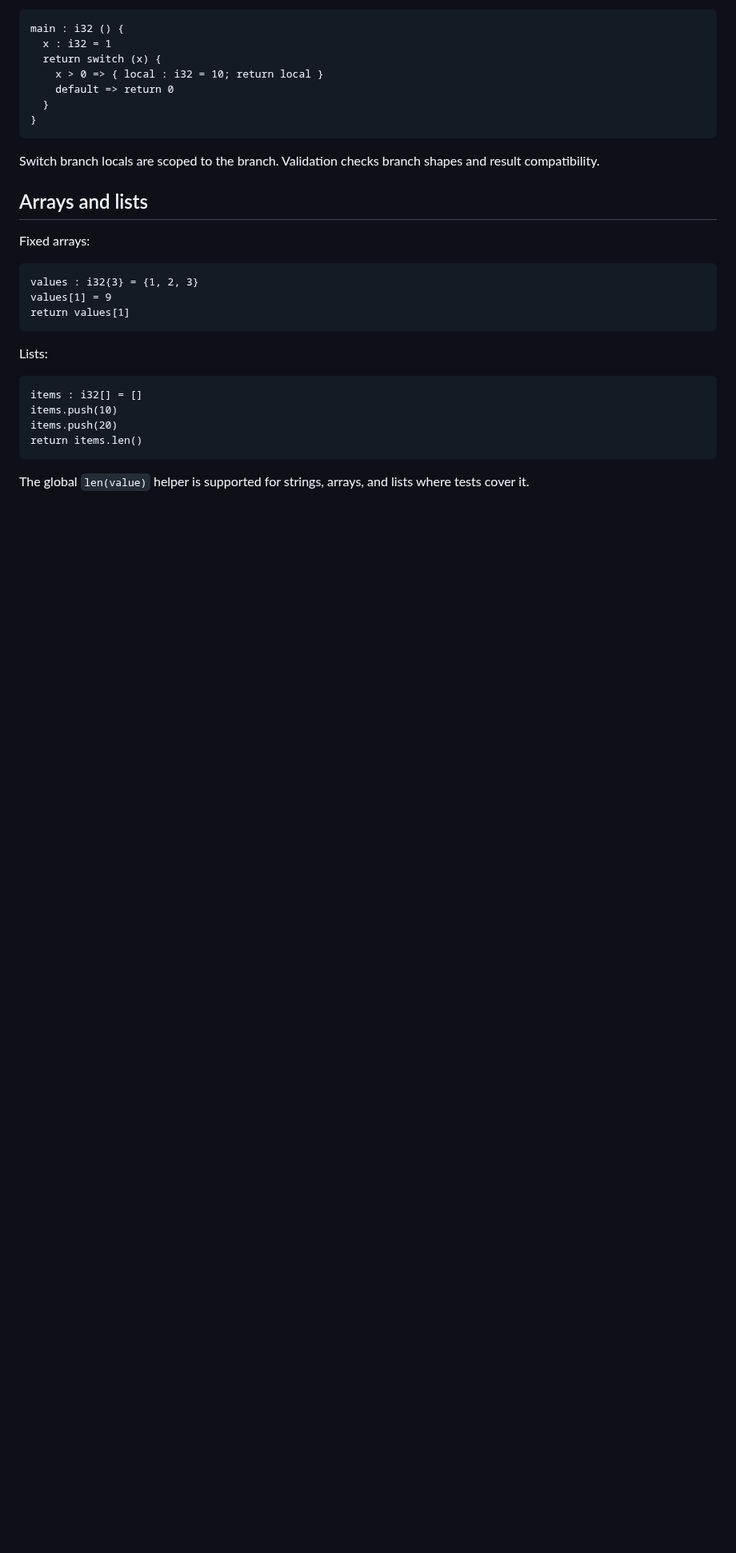
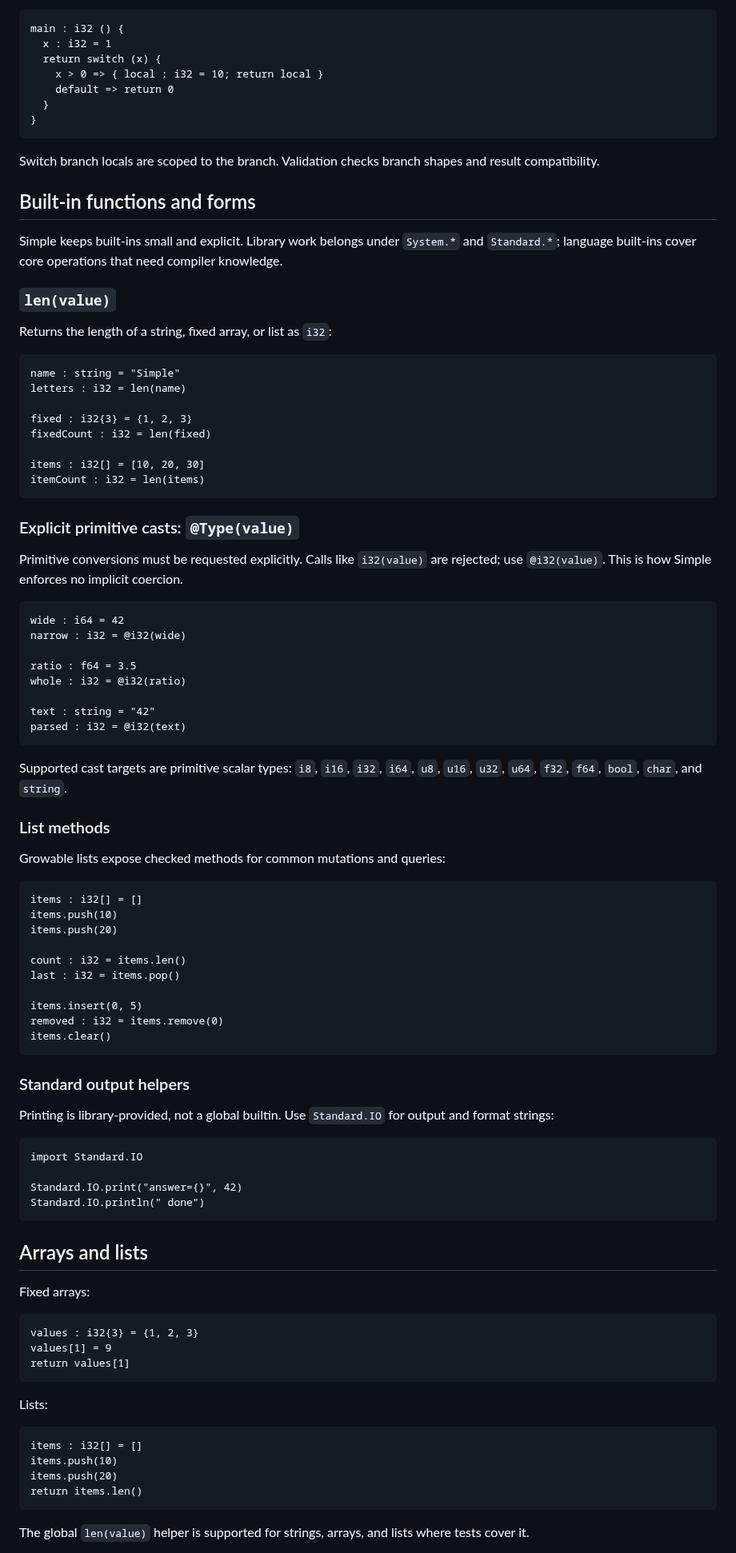
Before and after one commit to JJLDonley/Simple, a Markdown page: Docs/Language.md, the part around the change. Shown at 80% size. Drawn GitHub-style; blank space fills up the shorter version.

Commit message:
docs: document built-in functions [skip ci]

````diff
--- a/Docs/Language.md
+++ b/Docs/Language.md
@@ -786,6 +786,70 @@ main : i32 () {
 
 Switch branch locals are scoped to the branch. Validation checks branch shapes and result compatibility.
 
+## Built-in functions and forms
+
+Simple keeps built-ins small and explicit. Library work belongs under `System.*` and `Standard.*`; language built-ins cover core operations that need compiler knowledge.
+
+### `len(value)`
+
+Returns the length of a string, fixed array, or list as `i32`:
+
+```simple
+name : string = "Simple"
+letters : i32 = len(name)
+
+fixed : i32{3} = {1, 2, 3}
+fixedCount : i32 = len(fixed)
+
+items : i32[] = [10, 20, 30]
+itemCount : i32 = len(items)
+```
+
+### Explicit primitive casts: `@Type(value)`
+
+Primitive conversions must be requested explicitly. Calls like `i32(value)` are rejected; use `@i32(value)`. This is how Simple enforces no implicit coercion.
+
+```simple
+wide : i64 = 42
+narrow : i32 = @i32(wide)
+
+ratio : f64 = 3.5
+whole : i32 = @i32(ratio)
+
+text : string = "42"
+parsed : i32 = @i32(text)
+```
+
+Supported cast targets are primitive scalar types: `i8`, `i16`, `i32`, `i64`, `u8`, `u16`, `u32`, `u64`, `f32`, `f64`, `bool`, `char`, and `string`.
+
+### List methods
+
+Growable lists expose checked methods for common mutations and queries:
+
+```simple
+items : i32[] = []
+items.push(10)
+items.push(20)
+
+count : i32 = items.len()
+last : i32 = items.pop()
+
+items.insert(0, 5)
+removed : i32 = items.remove(0)
+items.clear()
+```
+
+### Standard output helpers
+
+Printing is library-provided, not a global builtin. Use `Standard.IO` for output and format strings:
+
+```simple
+import Standard.IO
+
+Standard.IO.print("answer={}", 42)
+Standard.IO.println(" done")
+```
+
 ## Arrays and lists
 
 Fixed arrays:
````
